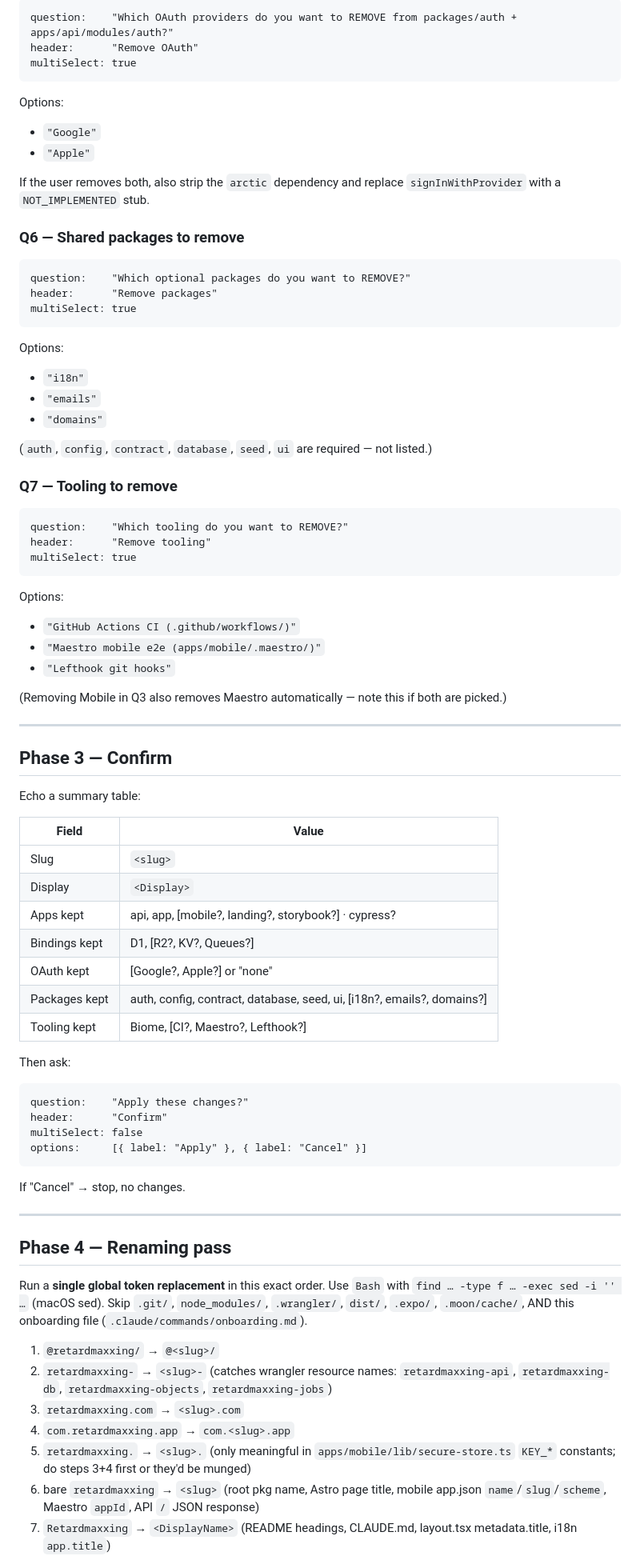
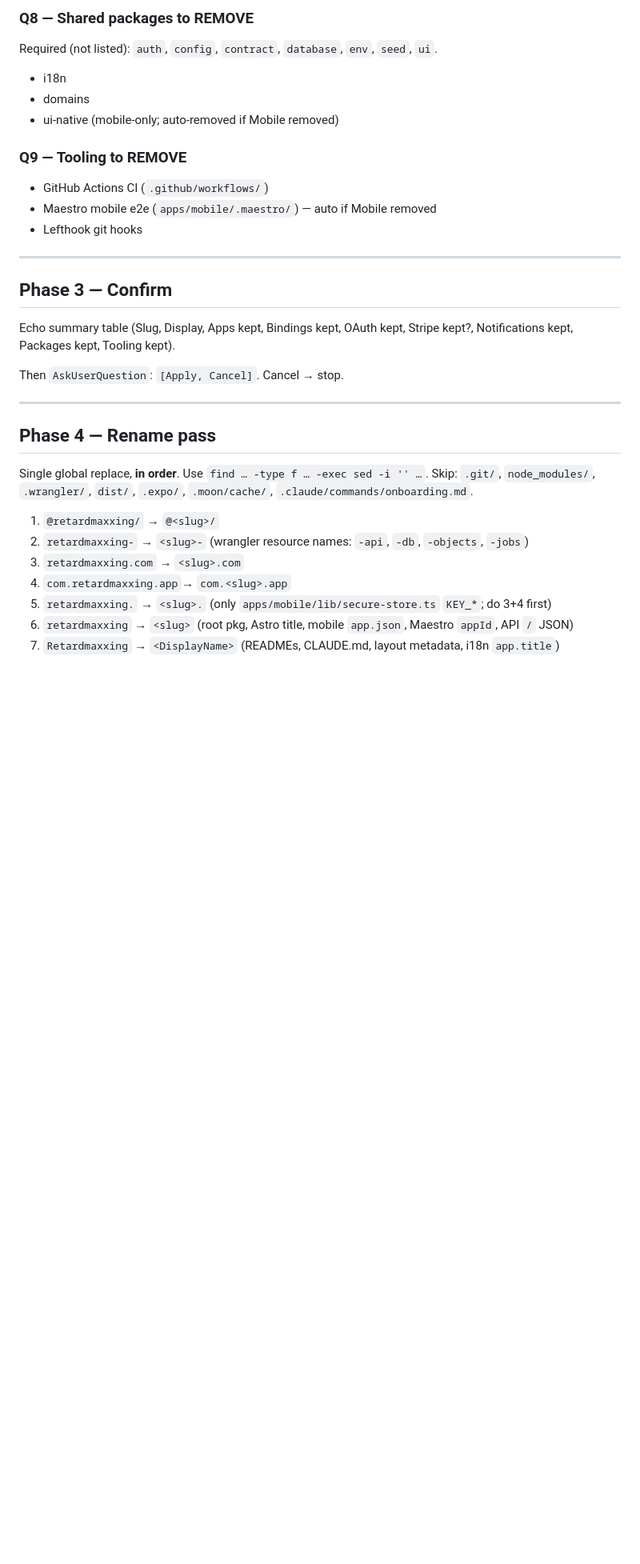
Before and after one commit to elydelva/retardmaxxing, a Markdown page: .claude/commands/onboarding.md, the part around one of its changes. Shown at 80% size. Drawn GitHub-style; blank space fills up the shorter version.

````diff
--- a/.claude/commands/onboarding.md
+++ b/.claude/commands/onboarding.md
@@ -87,84 +75,34 @@ Options:
 
-```
-question:    "Which OAuth providers do you want to REMOVE from packages/auth + apps/api/modules/auth?"
-header:      "Remove OAuth"
-multiSelect: true
-```
+### Q8 — Shared packages to REMOVE
+Required (not listed): `auth`, `config`, `contract`, `database`, `env`, `seed`, `ui`.
+- i18n
+- domains
+- ui-native (mobile-only; auto-removed if Mobile removed)
 
-Options:
-- `"Google"`
-- `"Apple"`
-
-If the user removes both, also strip the `arctic` dependency and replace `signInWithProvider` with a `NOT_IMPLEMENTED` stub.
-
-### Q6 — Shared packages to remove
-
-```
-question:    "Which optional packages do you want to REMOVE?"
-header:      "Remove packages"
-multiSelect: true
-```
-
-Options:
-- `"i18n"`
-- `"emails"`
-- `"domains"`
-
-(`auth`, `config`, `contract`, `database`, `seed`, `ui` are required — not listed.)
-
-### Q7 — Tooling to remove
-
-```
-question:    "Which tooling do you want to REMOVE?"
-header:      "Remove tooling"
-multiSelect: true
-```
-
-Options:
-- `"GitHub Actions CI (.github/workflows/)"`
-- `"Maestro mobile e2e (apps/mobile/.maestro/)"`
-- `"Lefthook git hooks"`
-
-(Removing Mobile in Q3 also removes Maestro automatically — note this if both are picked.)
+### Q9 — Tooling to REMOVE
+- GitHub Actions CI (`.github/workflows/`)
+- Maestro mobile e2e (`apps/mobile/.maestro/`) — auto if Mobile removed
+- Lefthook git hooks
 
 ---
 
 ## Phase 3 — Confirm
 
-Echo a summary table:
+Echo summary table (Slug, Display, Apps kept, Bindings kept, OAuth kept, Stripe kept?, Notifications kept, Packages kept, Tooling kept).
 
-| Field         | Value                                                                  |
-|---------------|------------------------------------------------------------------------|
-| Slug          | `<slug>`                                                               |
-| Display       | `<Display>`                                                            |
-| Apps kept     | api, app, [mobile?, landing?, storybook?] · cypress?                    |
-| Bindings kept | D1, [R2?, KV?, Queues?]                                                |
-| OAuth kept    | [Google?, Apple?] or "none"                                            |
-| Packages kept | auth, config, contract, database, seed, ui, [i18n?, emails?, domains?] |
-| Tooling kept  | Biome, [CI?, Maestro?, Lefthook?]                                      |
-
-Then ask:
-
-```
-question:    "Apply these changes?"
-header:      "Confirm"
-multiSelect: false
-options:     [{ label: "Apply" }, { label: "Cancel" }]
-```
-
-If "Cancel" → stop, no changes.
+Then `AskUserQuestion`: `[Apply, Cancel]`. Cancel → stop.
 
 ---
 
-## Phase 4 — Renaming pass
+## Phase 4 — Rename pass
 
-Run a **single global token replacement** in this exact order. Use `Bash` with `find … -type f … -exec sed -i '' …` (macOS sed). Skip `.git/`, `node_modules/`, `.wrangler/`, `dist/`, `.expo/`, `.moon/cache/`, AND this onboarding file (`.claude/commands/onboarding.md`).
+Single global replace, **in order**. Use `find … -type f … -exec sed -i '' …`. Skip: `.git/`, `node_modules/`, `.wrangler/`, `dist/`, `.expo/`, `.moon/cache/`, `.claude/commands/onboarding.md`.
 
-1. `@retardmaxxing/`            → `@<slug>/`
-2. `retardmaxxing-`             → `<slug>-`     (catches wrangler resource names: `retardmaxxing-api`, `retardmaxxing-db`, `retardmaxxing-objects`, `retardmaxxing-jobs`)
-3. `retardmaxxing.com`          → `<slug>.com`
-4. `com.retardmaxxing.app`      → `com.<slug>.app`
-5. `retardmaxxing.`             → `<slug>.`     (only meaningful in `apps/mobile/lib/secure-store.ts` `KEY_*` constants; do steps 3+4 first or they'd be munged)
-6. bare `retardmaxxing`         → `<slug>`      (root pkg name, Astro page title, mobile app.json `name`/`slug`/`scheme`, Maestro `appId`, API `/` JSON response)
-7. `Retardmaxxing`              → `<DisplayName>`  (README headings, CLAUDE.md, layout.tsx metadata.title, i18n `app.title`)
+1. `@retardmaxxing/`      → `@<slug>/`
+2. `retardmaxxing-`       → `<slug>-`        (wrangler resource names: `-api`, `-db`, `-objects`, `-jobs`)
+3. `retardmaxxing.com`    → `<slug>.com`
+4. `com.retardmaxxing.app`→ `com.<slug>.app`
+5. `retardmaxxing.`       → `<slug>.`        (only `apps/mobile/lib/secure-store.ts` `KEY_*`; do 3+4 first)
+6. `retardmaxxing`        → `<slug>`         (root pkg, Astro title, mobile `app.json`, Maestro `appId`, API `/` JSON)
+7. `Retardmaxxing`        → `<DisplayName>`  (READMEs, CLAUDE.md, layout metadata, i18n `app.title`)
 
````
Also changed, not shown: other parts of .claude/commands/onboarding.md (+143 -125 lines).
